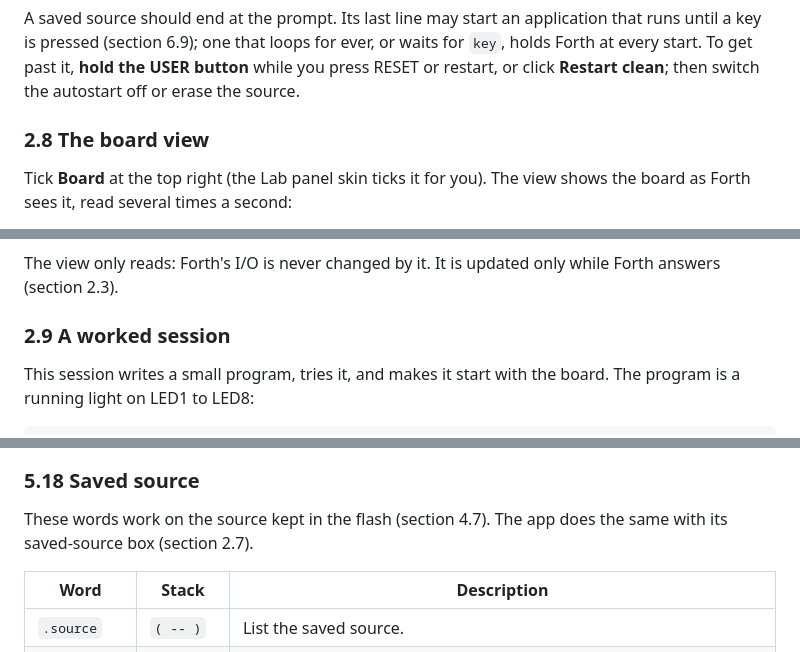
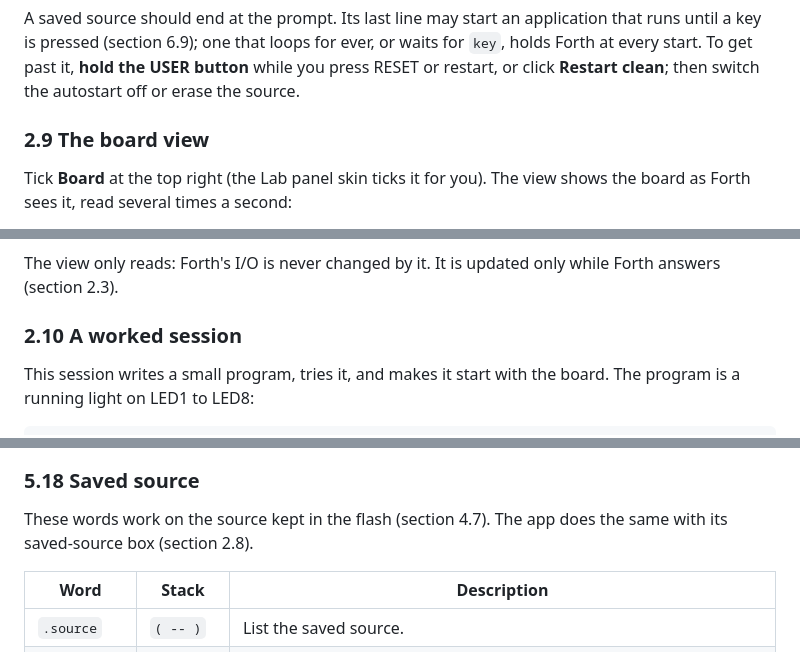
Before and after one commit to andiepp/MAX1000-FORTH, a Markdown page: docs/Manual.md, 3 parts joined by grey strips. Rendered like a GitHub page.

```diff
--- a/docs/Manual.md
+++ b/docs/Manual.md
@@ -368,7 +427,7 @@ until a key is pressed (section 6.9); one that loops for ever, or waits for `key
 Forth at every start. To get past it, **hold the USER button** while you press RESET or
 restart, or click **Restart clean**; then switch the autostart off or erase the source.
 
-### 2.8 The board view
+### 2.9 The board view
 
 Tick **Board** at the top right (the Lab panel skin ticks it for you). The view shows the
 board as Forth sees it, read several times a second:
@@ -390,7 +449,7 @@ board as Forth sees it, read several times a second:
 The view only reads: Forth's I/O is never changed by it. It is updated only while Forth
 answers (section 2.3).
 
-### 2.9 A worked session
+### 2.10 A worked session
 
 This session writes a small program, tries it, and makes it start with the board. The
 program is a running light on LED1 to LED8:
@@ -1416,7 +1475,7 @@ behind the request waits as well, so end the read before you read the keyboard.
 ### 5.18 Saved source
 
 These words work on the source kept in the flash (section 4.7). The app does the same with
-its saved-source box (section 2.7).
+its saved-source box (section 2.8).
 
 | Word | Stack | Description |
 |---|---|---|
```
Also changed, not shown: other parts of docs/Manual.md (+87 -28 lines), docs/images/see-button.png (added), 2 other files.
